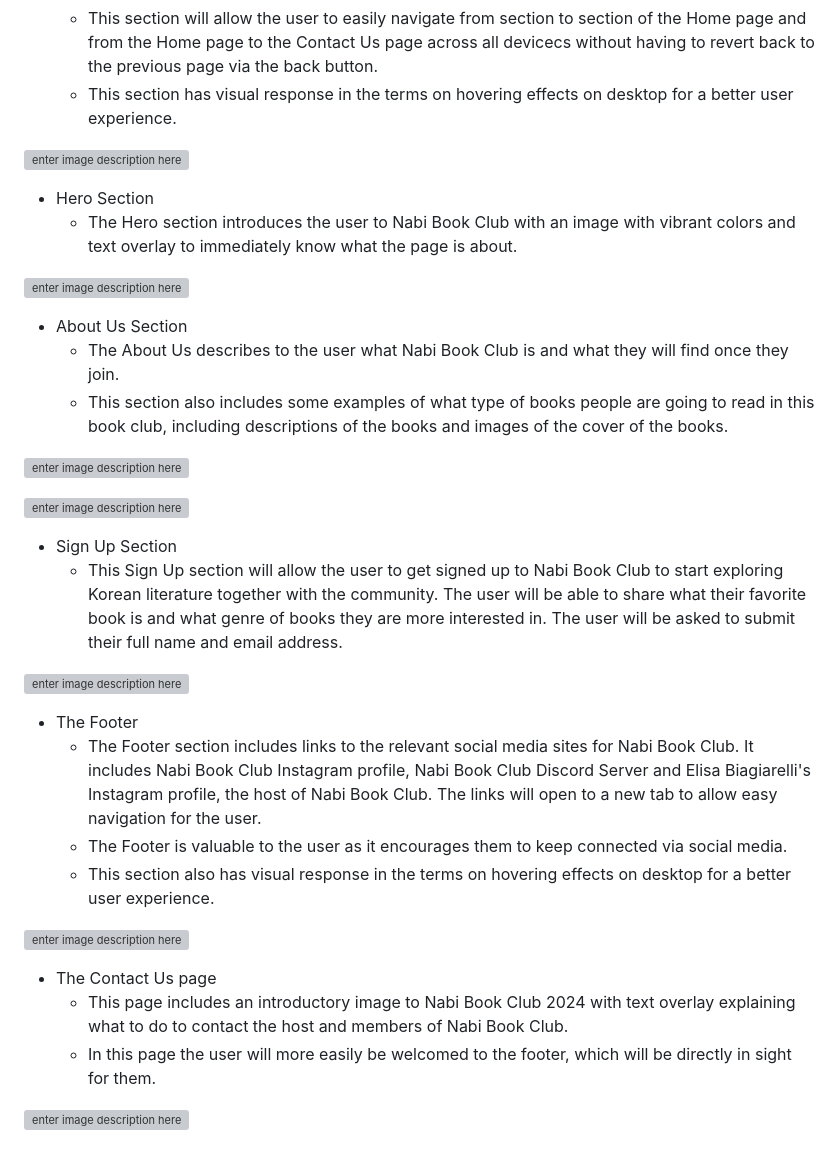
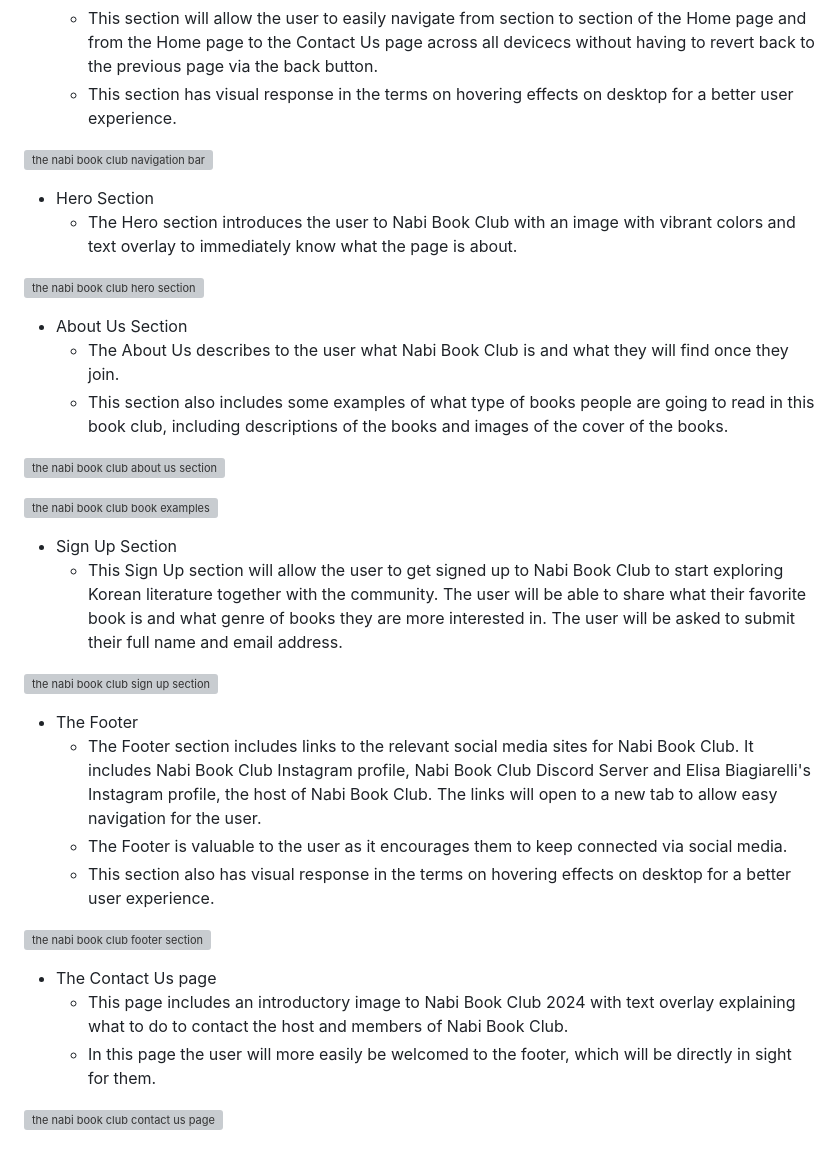
Before and after one commit to BiagiarelliAdriano/BookClub, a Markdown page: README.md, the part around the change. GitHub-like rendering; grey boxes are pictures that could not be loaded.

Commit message:
Add image descriptions

```diff
--- a/README.md
+++ b/README.md
@@ -13,35 +13,35 @@ This book club is dedicated to reading and discussing about Korean literature tr
 	 - This section will allow the user to easily navigate from section to section of the Home page and from the Home page to the Contact Us page across all devicecs without having to revert back to the previous page via the back button.
 	 - This section has visual response in the terms on hovering effects on desktop for a better user experience.
 
-![enter image description here](https://i.ibb.co/JBrprVm/nabibookclubnav.png)
+![the nabi book club navigation bar](https://i.ibb.co/JBrprVm/nabibookclubnav.png)
 
  - Hero Section
 	 - The Hero section introduces the user to Nabi Book Club with an image with vibrant colors and text overlay to immediately know what the page is about.
 
-![enter image description here](https://i.ibb.co/c6FRYGr/nabibookclubhero.png)
+![the nabi book club hero section](https://i.ibb.co/c6FRYGr/nabibookclubhero.png)
 
  - About Us Section
 	 - The About Us describes to the user what Nabi Book Club is and what they will find once they join.
 	 - This section also includes some examples of what type of books people are going to read in this book club, including descriptions of the books and images of the cover of the books.
 
-![enter image description here](https://i.ibb.co/k8rvXLk/nabibookclubaboutus.png)
+![the nabi book club about us section](https://i.ibb.co/k8rvXLk/nabibookclubaboutus.png)
 
-![enter image description here](https://i.ibb.co/8M0qPXt/nabibookclubbooksexamples.png)
+![the nabi book club book examples](https://i.ibb.co/8M0qPXt/nabibookclubbooksexamples.png)
 
  - Sign Up Section
 	 - This Sign Up section will allow the user to get signed up to Nabi Book Club to start exploring Korean literature together with the community. The user will be able to share what their favorite book is and what genre of books they are more interested in. The user will be asked to submit their full name and email address.
 
-![enter image description here](https://i.ibb.co/5hQXYYT/nabibookclubsignup.png)
+![the nabi book club sign up section](https://i.ibb.co/5hQXYYT/nabibookclubsignup.png)
 
  - The Footer
 	 - The Footer section includes links to the relevant social media sites for Nabi Book Club. It includes Nabi Book Club Instagram profile, Nabi Book Club Discord Server and Elisa Biagiarelli's Instagram profile, the host of Nabi Book Club. The links will open to a new tab to allow easy navigation for the user.
 	 - The Footer is valuable to the user as it encourages them to keep connected via social media.
 	 - This section also has visual response in the terms on hovering effects on desktop for a better user experience.
 
-![enter image description here](https://i.ibb.co/HtdbLSy/nabibookclubfooter.png)
+![the nabi book club footer section](https://i.ibb.co/HtdbLSy/nabibookclubfooter.png)
 
  - The Contact Us page
 	 - This page includes an introductory image to Nabi Book Club 2024 with text overlay explaining what to do to contact the host and members of Nabi Book Club.
 	 - In this page the user will more easily be welcomed to the footer, which will be directly in sight for them.
 
-![enter image description here](https://i.ibb.co/q5C4FV9/nabibookclubcontactus.png)
+![the nabi book club contact us page](https://i.ibb.co/q5C4FV9/nabibookclubcontactus.png)
```
